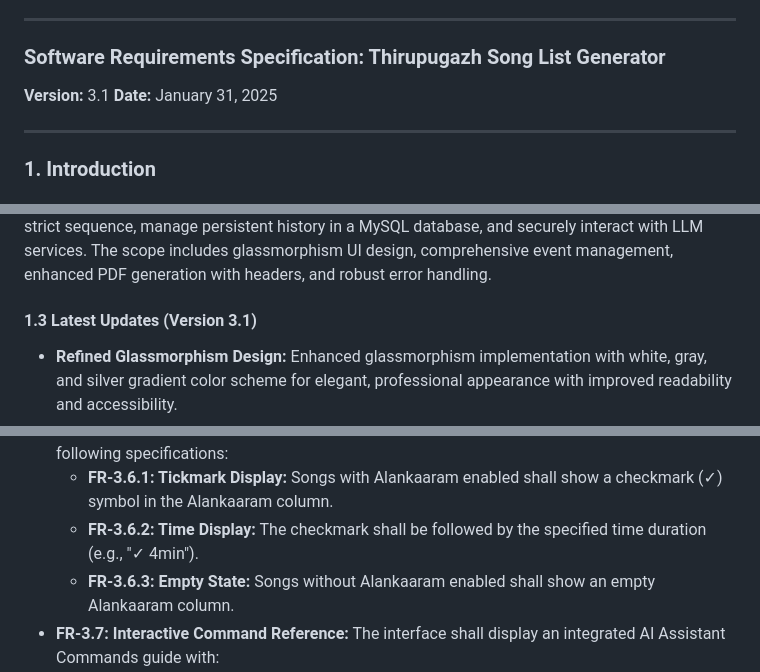
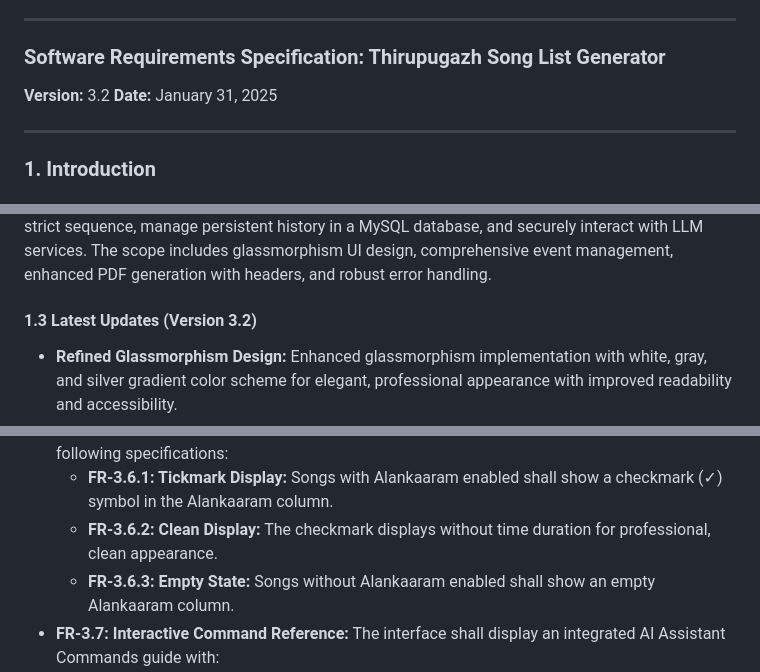
Before and after one commit to ramvenkatu/Thirupugazh_v2, a Markdown page: Software Requirements Specification.md, 3 parts joined by grey strips. GitHub-like rendering.

```diff
--- a/Software Requirements Specification.md
+++ b/Software Requirements Specification.md
@@ -3,7 +3,7 @@ Here is the complete Software Requirements Specification (SRS) document, updated
 ***
 
 ### **Software Requirements Specification: Thirupugazh Song List Generator**
-**Version:** 3.1
+**Version:** 3.2
 **Date:** January 31, 2025
 
 ---
@@ -15,7 +15,7 @@ This document specifies the requirements for the Thirupugazh Song List Generator
 #### 1.2 Scope
 The system will consist of a client-side web application and a server-side Node.js backend. The web interface will allow users to generate playlists with comprehensive event details including prayer selection, function/occasion specification, bhajan scheduling details, and host member coordination. The backend will house a rule-based engine to construct playlists according to the strict sequence, manage persistent history in a MySQL database, and securely interact with LLM services. The scope includes glassmorphism UI design, comprehensive event management, enhanced PDF generation with headers, and robust error handling.
 
-#### 1.3 Latest Updates (Version 3.1)
+#### 1.3 Latest Updates (Version 3.2)
 * **Refined Glassmorphism Design:** Enhanced glassmorphism implementation with white, gray, and silver gradient color scheme for elegant, professional appearance with improved readability and accessibility.
 * **Enhanced Playlist Header Display:** Complete redesign of playlist section headers with the following improvements:
   - **Removed all text labels and colons** ("Prarthanai:", "Function:", etc.) for cleaner presentation
@@ -236,7 +243,7 @@ The application is a client-server system.
     * **FR-3.5.4: Data Persistence:** Alankaaram selections and time durations shall be maintained in browser memory until the playlist is cleared or regenerated.
 * **FR-3.6: Alankaaram PDF Display:** The PDF export shall include the Alankaaram column with the following specifications:
     * **FR-3.6.1: Tickmark Display:** Songs with Alankaaram enabled shall show a checkmark (✓) symbol in the Alankaaram column.
-    * **FR-3.6.2: Time Display:** The checkmark shall be followed by the specified time duration (e.g., "✓ 4min").
+    * **FR-3.6.2: Clean Display:** The checkmark displays without time duration for professional, clean appearance.
     * **FR-3.6.3: Empty State:** Songs without Alankaaram enabled shall show an empty Alankaaram column.
 * **FR-3.7: Interactive Command Reference:** The interface shall display an integrated AI Assistant Commands guide with:
     * Collapsible or always-visible command syntax reference
```
Also changed, not shown: other parts of Software Requirements Specification.md (+17 -3 lines).
